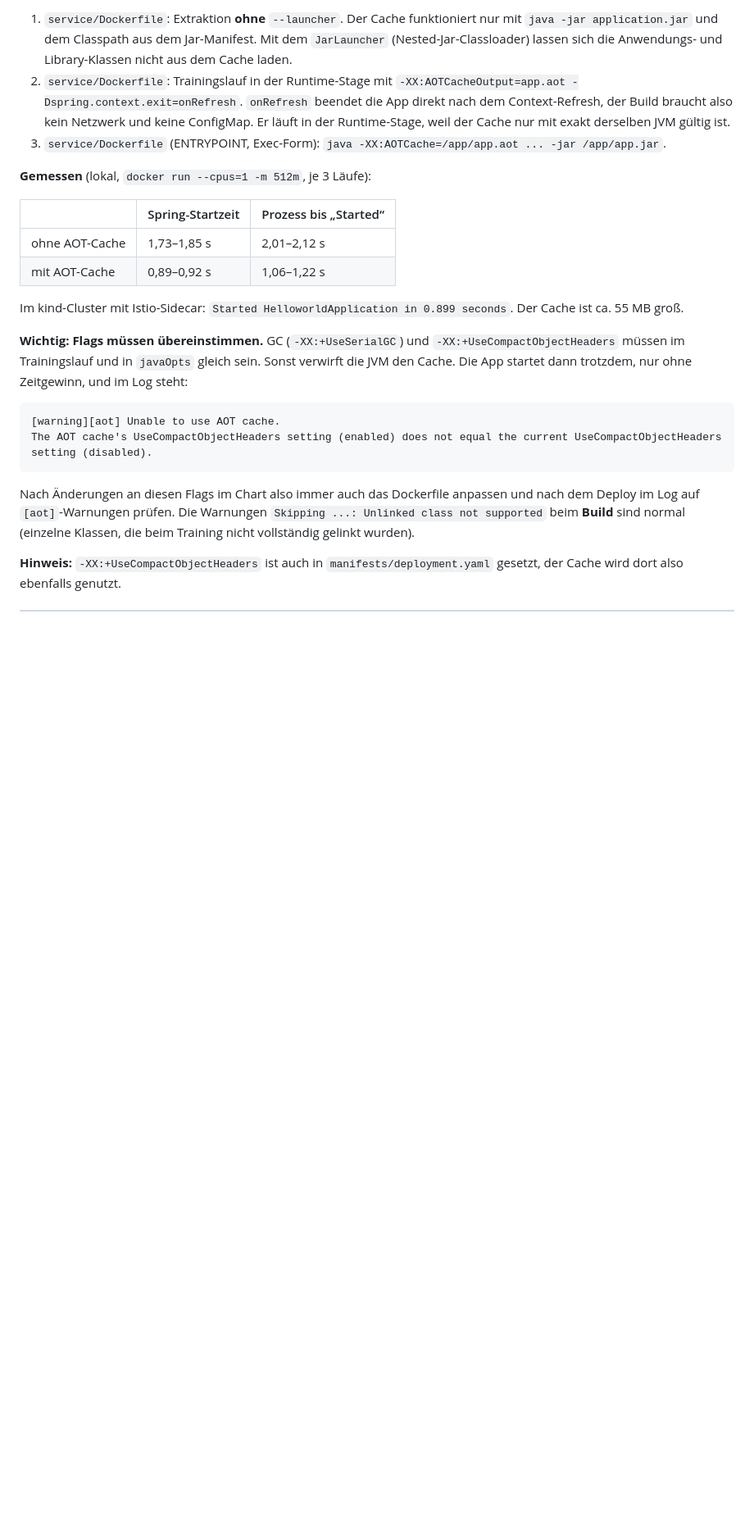
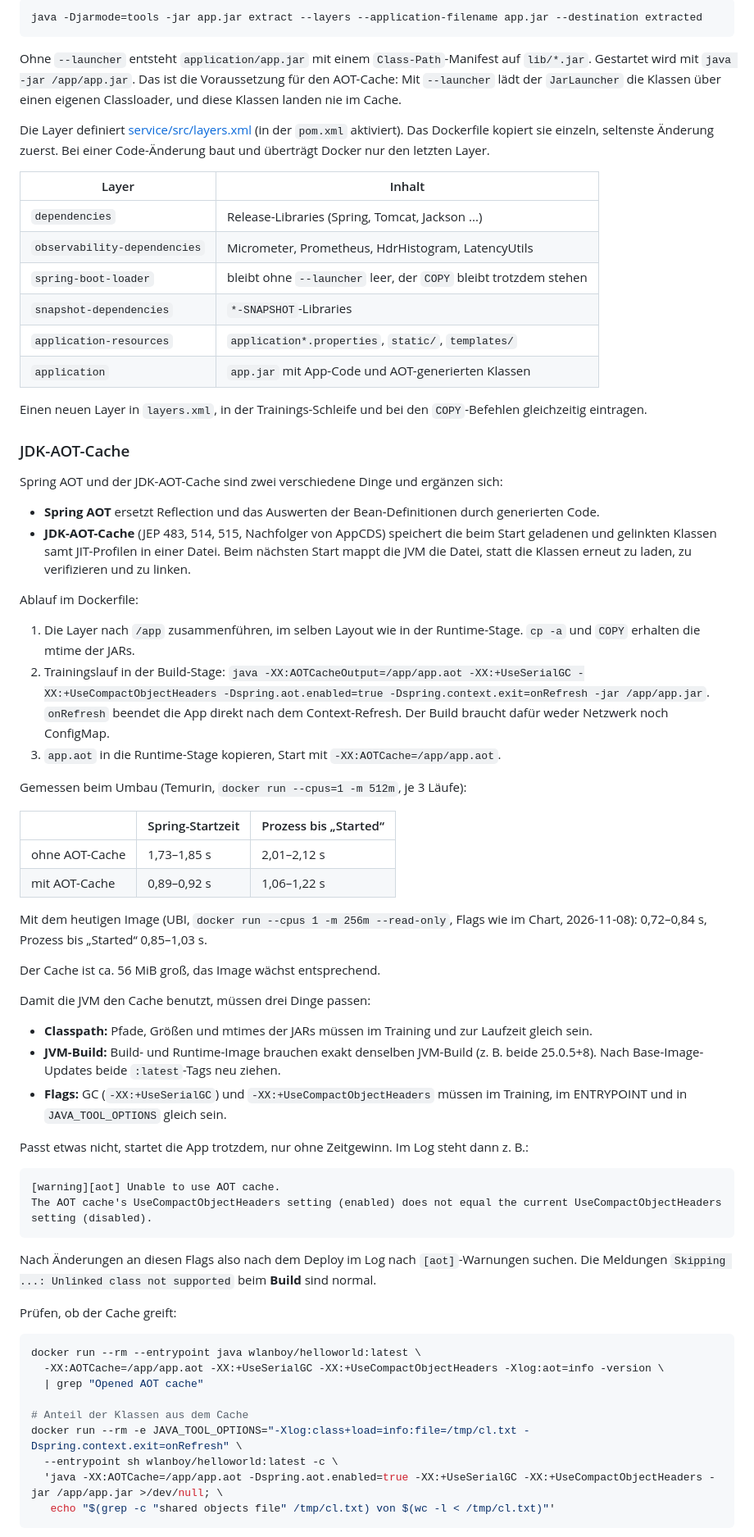
Before and after one commit to wlanboy/Java-within-kubernetes, a Markdown page: readme.md, the part around one of its changes. Shown at 82% size. Drawn GitHub-style; blank space fills up the shorter version.

````diff
--- a/readme.md
+++ b/readme.md
@@ -84,24 +126,89 @@ Im Cluster baut die Tekton-Pipeline in [tekton/](tekton/readme.md) das Image mit
 
-1. `service/Dockerfile`: Extraktion **ohne** `--launcher`. Der Cache funktioniert nur mit `java -jar application.jar` und dem Classpath aus dem Jar-Manifest. Mit dem `JarLauncher` (Nested-Jar-Classloader) lassen sich die Anwendungs- und Library-Klassen nicht aus dem Cache laden.
-2. `service/Dockerfile`: Trainingslauf in der Runtime-Stage mit `-XX:AOTCacheOutput=app.aot -Dspring.context.exit=onRefresh`. `onRefresh` beendet die App direkt nach dem Context-Refresh, der Build braucht also kein Netzwerk und keine ConfigMap. Er läuft in der Runtime-Stage, weil der Cache nur mit exakt derselben JVM gültig ist.
-3. `service/Dockerfile` (ENTRYPOINT, Exec-Form): `java -XX:AOTCache=/app/app.aot ... -jar /app/app.jar`.
+```dockerfile
+java -Djarmode=tools -jar app.jar extract --layers --application-filename app.jar --destination extracted
+```
 
-**Gemessen** (lokal, `docker run --cpus=1 -m 512m`, je 3 Läufe):
+Ohne `--launcher` entsteht `application/app.jar` mit einem `Class-Path`-Manifest auf
+`lib/*.jar`. Gestartet wird mit `java -jar /app/app.jar`. Das ist die Voraussetzung für den
+AOT-Cache: Mit `--launcher` lädt der `JarLauncher` die Klassen über einen eigenen Classloader,
+und diese Klassen landen nie im Cache.
+
+Die Layer definiert [service/src/layers.xml](service/src/layers.xml) (in der `pom.xml`
+aktiviert). Das Dockerfile kopiert sie einzeln, seltenste Änderung zuerst. Bei einer
+Code-Änderung baut und überträgt Docker nur den letzten Layer.
+
+| Layer | Inhalt |
+|---|---|
+| `dependencies` | Release-Libraries (Spring, Tomcat, Jackson ...) |
+| `observability-dependencies` | Micrometer, Prometheus, HdrHistogram, LatencyUtils |
+| `spring-boot-loader` | bleibt ohne `--launcher` leer, der `COPY` bleibt trotzdem stehen |
+| `snapshot-dependencies` | `*-SNAPSHOT`-Libraries |
+| `application-resources` | `application*.properties`, `static/`, `templates/` |
+| `application` | `app.jar` mit App-Code und AOT-generierten Klassen |
+
+Einen neuen Layer in `layers.xml`, in der Trainings-Schleife und bei den `COPY`-Befehlen
+gleichzeitig eintragen.
+
+### JDK-AOT-Cache
+
+Spring AOT und der JDK-AOT-Cache sind zwei verschiedene Dinge und ergänzen sich:
+
+- **Spring AOT** ersetzt Reflection und das Auswerten der Bean-Definitionen durch generierten Code.
+- **JDK-AOT-Cache** (JEP 483, 514, 515, Nachfolger von AppCDS) speichert die beim Start
+  geladenen und gelinkten Klassen samt JIT-Profilen in einer Datei. Beim nächsten Start mappt
+  die JVM die Datei, statt die Klassen erneut zu laden, zu verifizieren und zu linken.
+
+Ablauf im Dockerfile:
+
+1. Die Layer nach `/app` zusammenführen, im selben Layout wie in der Runtime-Stage. `cp -a` und
+   `COPY` erhalten die mtime der JARs.
+2. Trainingslauf in der Build-Stage:
+   `java -XX:AOTCacheOutput=/app/app.aot -XX:+UseSerialGC -XX:+UseCompactObjectHeaders -Dspring.aot.enabled=true -Dspring.context.exit=onRefresh -jar /app/app.jar`.
+   `onRefresh` beendet die App direkt nach dem Context-Refresh. Der Build braucht dafür weder
+   Netzwerk noch ConfigMap.
+3. `app.aot` in die Runtime-Stage kopieren, Start mit `-XX:AOTCache=/app/app.aot`.
+
+Gemessen beim Umbau (Temurin, `docker run --cpus=1 -m 512m`, je 3 Läufe):
 
 | | Spring-Startzeit | Prozess bis „Started“ |
 |---|---|---|
 | ohne AOT-Cache | 1,73–1,85 s | 2,01–2,12 s |
 | mit AOT-Cache | 0,89–0,92 s | 1,06–1,22 s |
 
-Im kind-Cluster mit Istio-Sidecar: `Started HelloworldApplication in 0.899 seconds`. Der Cache ist ca. 55 MB groß.
+Mit dem heutigen Image (UBI, `docker run --cpus 1 -m 256m --read-only`, Flags wie im Chart,
+2026-11-08): 0,72–0,84 s, Prozess bis „Started“ 0,85–1,03 s.
 
-**Wichtig: Flags müssen übereinstimmen.** GC (`-XX:+UseSerialGC`) und `-XX:+UseCompactObjectHeaders` müssen im Trainingslauf und in `javaOpts` gleich sein. Sonst verwirft die JVM den Cache. Die App startet dann trotzdem, nur ohne Zeitgewinn, und im Log steht:
+Der Cache ist ca. 56 MiB groß, das Image wächst entsprechend.
+
+Damit die JVM den Cache benutzt, müssen drei Dinge passen:
+
+- **Classpath:** Pfade, Größen und mtimes der JARs müssen im Training und zur Laufzeit gleich sein.
+- **JVM-Build:** Build- und Runtime-Image brauchen exakt denselben JVM-Build (z. B. beide 25.0.5+8).
+  Nach Base-Image-Updates beide `:latest`-Tags neu ziehen.
+- **Flags:** GC (`-XX:+UseSerialGC`) und `-XX:+UseCompactObjectHeaders` müssen im Training, im
+  ENTRYPOINT und in `JAVA_TOOL_OPTIONS` gleich sein.
+
+Passt etwas nicht, startet die App trotzdem, nur ohne Zeitgewinn. Im Log steht dann z. B.:
 
 ```
 [warning][aot] Unable to use AOT cache.
 The AOT cache's UseCompactObjectHeaders setting (enabled) does not equal the current UseCompactObjectHeaders setting (disabled).
 ```
 
-Nach Änderungen an diesen Flags im Chart also immer auch das Dockerfile anpassen und nach dem Deploy im Log auf `[aot]`-Warnungen prüfen. Die Warnungen `Skipping ...: Unlinked class not supported` beim **Build** sind normal (einzelne Klassen, die beim Training nicht vollständig gelinkt wurden).
+Nach Änderungen an diesen Flags also nach dem Deploy im Log nach `[aot]`-Warnungen suchen. Die
+Meldungen `Skipping ...: Unlinked class not supported` beim **Build** sind normal.
 
-**Hinweis:** `-XX:+UseCompactObjectHeaders` ist auch in `manifests/deployment.yaml` gesetzt, der Cache wird dort also ebenfalls genutzt.
+Prüfen, ob der Cache greift:
+
+```bash
+docker run --rm --entrypoint java wlanboy/helloworld:latest \
+  -XX:AOTCache=/app/app.aot -XX:+UseSerialGC -XX:+UseCompactObjectHeaders -Xlog:aot=info -version \
+  | grep "Opened AOT cache"
+
+# Anteil der Klassen aus dem Cache
+docker run --rm -e JAVA_TOOL_OPTIONS="-Xlog:class+load=info:file=/tmp/cl.txt -Dspring.context.exit=onRefresh" \
+  --entrypoint sh wlanboy/helloworld:latest -c \
+  'java -XX:AOTCache=/app/app.aot -Dspring.aot.enabled=true -XX:+UseSerialGC -XX:+UseCompactObjectHeaders -jar /app/app.jar >/dev/null; \
+   echo "$(grep -c "shared objects file" /tmp/cl.txt) von $(wc -l < /tmp/cl.txt)"'
+```
+
````
Also changed, not shown: other parts of readme.md (+329 -186 lines).
